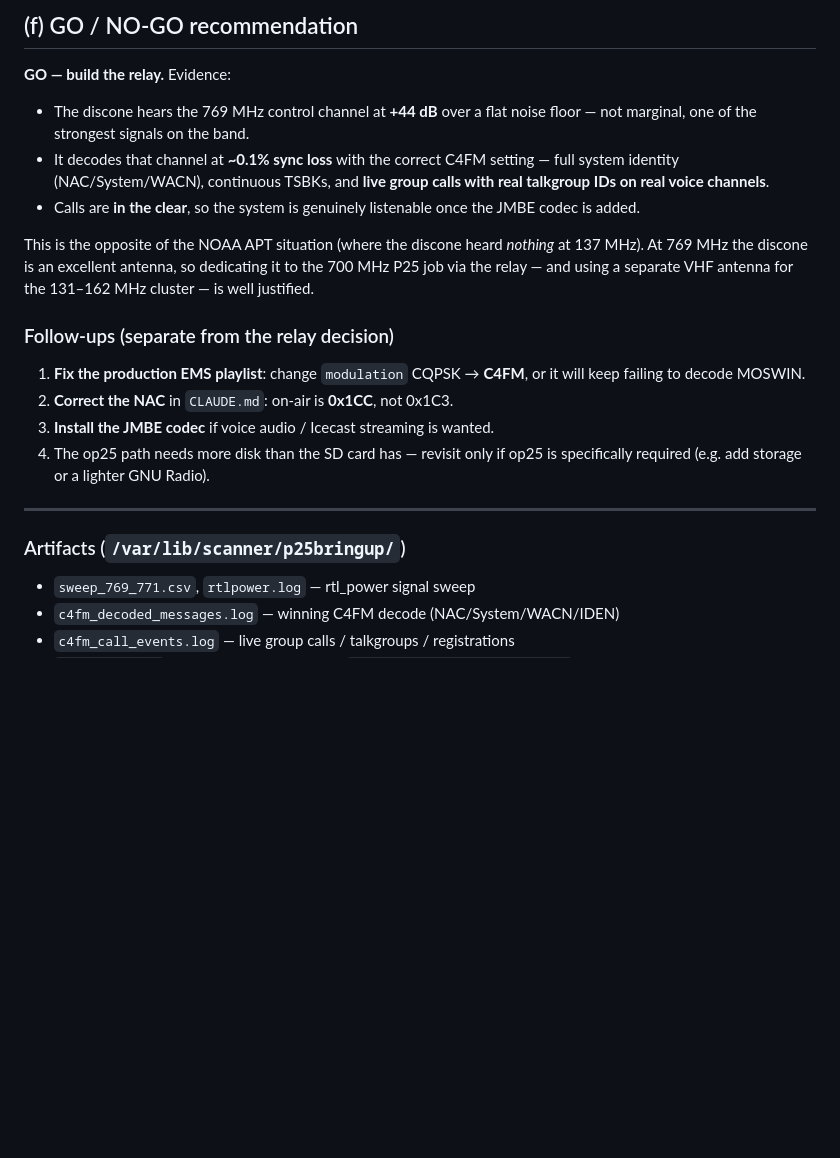
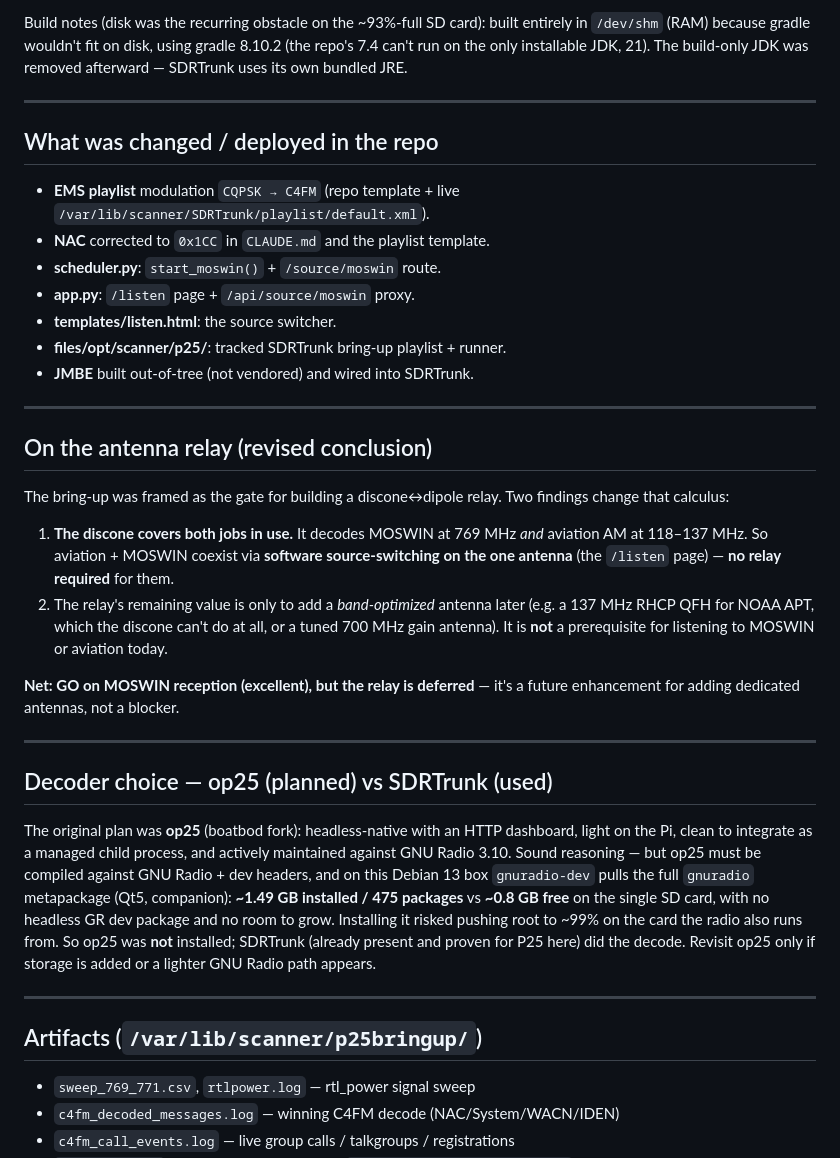
Before and after one commit to robertegardner/scanner, a Markdown page: docs/P25_BRINGUP.md, the part around one of its changes. GitHub-like rendering; blank space fills up the shorter version.

```diff
--- a/docs/P25_BRINGUP.md
+++ b/docs/P25_BRINGUP.md
@@ -164,31 +142,59 @@ TGIDs above will then decode to audio. ~15-minute follow-up; flagged, not done.
-## (f) GO / NO-GO recommendation
-
-**GO — build the relay.** Evidence:
-
-- The discone hears the 769 MHz control channel at **+44 dB** over a flat noise
-  floor — not marginal, one of the strongest signals on the band.
-- It decodes that channel at **~0.1% sync loss** with the correct C4FM setting —
-  full system identity (NAC/System/WACN), continuous TSBKs, and **live group
-  calls with real talkgroup IDs on real voice channels**.
-- Calls are **in the clear**, so the system is genuinely listenable once the
-  JMBE codec is added.
-
-This is the opposite of the NOAA APT situation (where the discone heard *nothing*
-at 137 MHz). At 769 MHz the discone is an excellent antenna, so dedicating it to
-the 700 MHz P25 job via the relay — and using a separate VHF antenna for the
-131–162 MHz cluster — is well justified.
-
-### Follow-ups (separate from the relay decision)
-1. **Fix the production EMS playlist**: change `modulation` CQPSK → **C4FM**, or
-   it will keep failing to decode MOSWIN.
-2. **Correct the NAC** in `CLAUDE.md`: on-air is **0x1CC**, not 0x1C3.
-3. **Install the JMBE codec** if voice audio / Icecast streaming is wanted.
-4. The op25 path needs more disk than the SD card has — revisit only if op25 is
-   specifically required (e.g. add storage or a lighter GNU Radio).
+Build notes (disk was the recurring obstacle on the ~93%-full SD card): built
+entirely in `/dev/shm` (RAM) because gradle wouldn't fit on disk, using gradle
+8.10.2 (the repo's 7.4 can't run on the only installable JDK, 21). The build-only
+JDK was removed afterward — SDRTrunk uses its own bundled JRE.
 
 ---
 
-### Artifacts (`/var/lib/scanner/p25bringup/`)
+## What was changed / deployed in the repo
+
+- **EMS playlist** modulation `CQPSK → C4FM` (repo template + live
+  `/var/lib/scanner/SDRTrunk/playlist/default.xml`).
+- **NAC** corrected to `0x1CC` in `CLAUDE.md` and the playlist template.
+- **scheduler.py**: `start_moswin()` + `/source/moswin` route.
+- **app.py**: `/listen` page + `/api/source/moswin` proxy.
+- **templates/listen.html**: the source switcher.
+- **files/opt/scanner/p25/**: tracked SDRTrunk bring-up playlist + runner.
+- **JMBE** built out-of-tree (not vendored) and wired into SDRTrunk.
+
+---
+
+## On the antenna relay (revised conclusion)
+
+The bring-up was framed as the gate for building a discone↔dipole relay. Two
+findings change that calculus:
+
+1. **The discone covers both jobs in use.** It decodes MOSWIN at 769 MHz *and*
+   aviation AM at 118–137 MHz. So aviation + MOSWIN coexist via **software
+   source-switching on the one antenna** (the `/listen` page) — **no relay
+   required** for them.
+2. The relay's remaining value is only to add a *band-optimized* antenna later
+   (e.g. a 137 MHz RHCP QFH for NOAA APT, which the discone can't do at all, or a
+   tuned 700 MHz gain antenna). It is **not** a prerequisite for listening to
+   MOSWIN or aviation today.
+
+**Net: GO on MOSWIN reception (excellent), but the relay is deferred** — it's a
+future enhancement for adding dedicated antennas, not a blocker.
+
+---
+
+## Decoder choice — op25 (planned) vs SDRTrunk (used)
+
+The original plan was **op25** (boatbod fork): headless-native with an HTTP
+dashboard, light on the Pi, clean to integrate as a managed child process, and
+actively maintained against GNU Radio 3.10. Sound reasoning — but op25 must be
+compiled against GNU Radio + dev headers, and on this Debian 13 box
+`gnuradio-dev` pulls the full `gnuradio` metapackage (Qt5, companion):
+**~1.49 GB installed / 475 packages** vs **~0.8 GB free** on the single SD card,
+with no headless GR dev package and no room to grow. Installing it risked pushing
+root to ~99% on the card the radio also runs from. So op25 was **not** installed;
+SDRTrunk (already present and proven for P25 here) did the decode. Revisit op25
+only if storage is added or a lighter GNU Radio path appears.
+
+---
+
+## Artifacts (`/var/lib/scanner/p25bringup/`)
+
 - `sweep_769_771.csv`, `rtlpower.log` — rtl_power signal sweep
 - `c4fm_decoded_messages.log` — winning C4FM decode (NAC/System/WACN/IDEN)
 - `c4fm_call_events.log` — live group calls / talkgroups / registrations
```
Also changed, not shown: other parts of docs/P25_BRINGUP.md (+81 -103 lines), docs/P25_moswin_bringup.md (deleted, +0 -247 lines).
